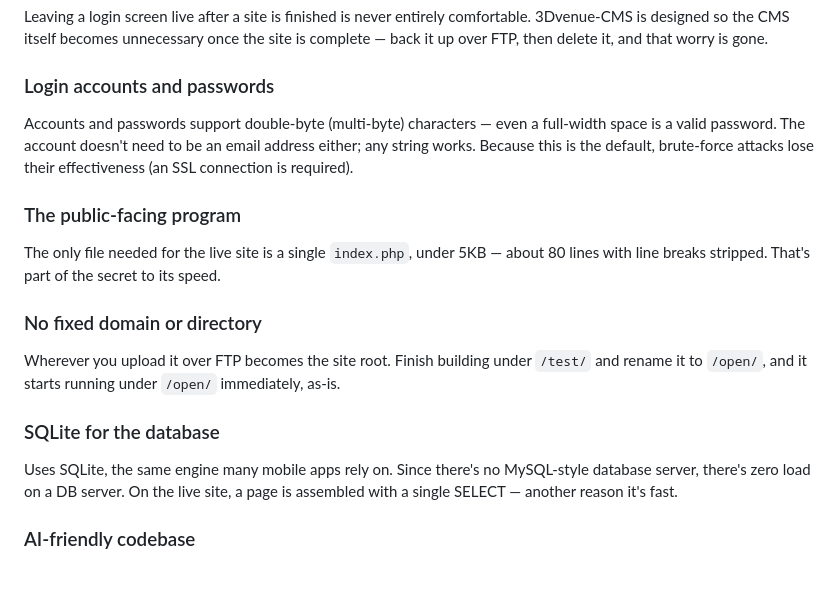
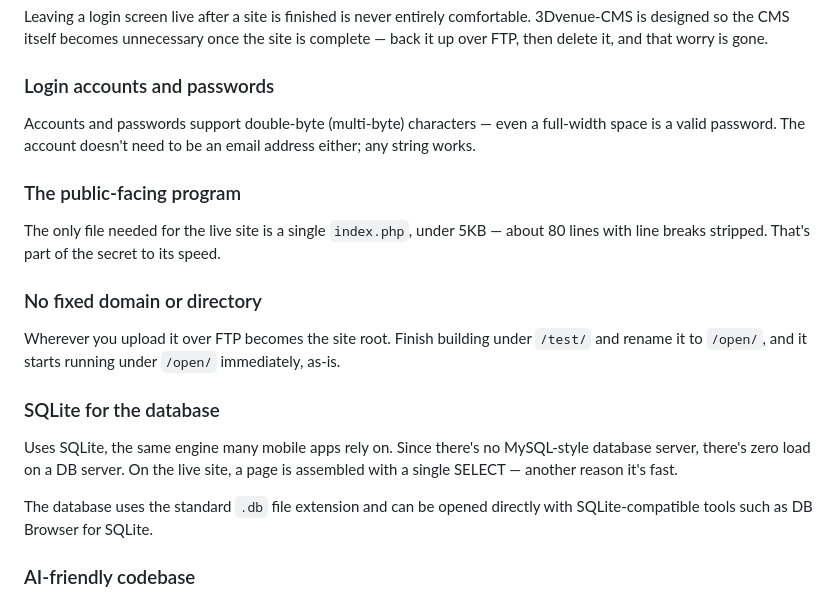
Before and after one commit to 3dvenue/3Dvenue-CMS-AI, a Markdown page: README.md, the part around one of its changes. GitHub-like rendering; blank space fills up the shorter version.

```diff
--- a/README.md
+++ b/README.md
@@ -102,7 +116,7 @@ Leaving a login screen live after a site is finished is never entirely comfortab
 
 ### Login accounts and passwords
 
-Accounts and passwords support double-byte (multi-byte) characters — even a full-width space is a valid password. The account doesn't need to be an email address either; any string works. Because this is the default, brute-force attacks lose their effectiveness (an SSL connection is required).
+Accounts and passwords support double-byte (multi-byte) characters — even a full-width space is a valid password. The account doesn't need to be an email address either; any string works.
 
 ### The public-facing program
 
@@ -115,6 +129,8 @@ Wherever you upload it over FTP becomes the site root. Finish building under `/t
 ### SQLite for the database
 
 Uses SQLite, the same engine many mobile apps rely on. Since there's no MySQL-style database server, there's zero load on a DB server. On the live site, a page is assembled with a single SELECT — another reason it's fast.
+
+The database uses the standard `.db` file extension and can be opened directly with SQLite-compatible tools such as DB Browser for SQLite.
 
 ### AI-friendly codebase
 
```
Also changed, not shown: other parts of README.md (+25 -9 lines).
